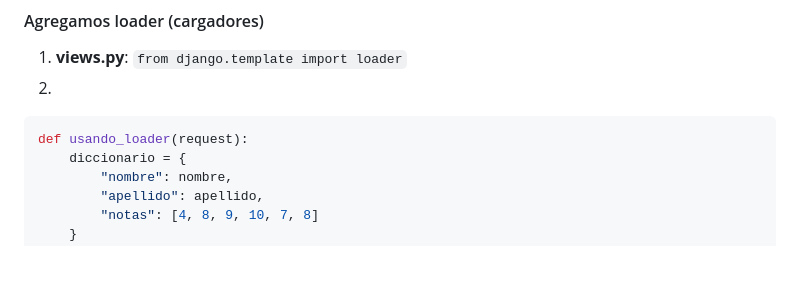
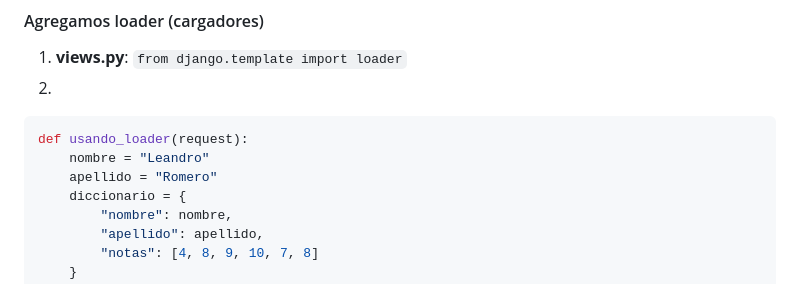
Before and after one commit to Cesar073/Clases_Django_Coder, a Markdown page: pasos_resumidos.md, the part around the change. Rendered like a GitHub page; blank space fills up the shorter version.

Commit message:
Arreglo bug de falta de variables

````diff
--- a/pasos_resumidos.md
+++ b/pasos_resumidos.md
@@ -88,6 +88,8 @@ def probando_template(request):
 2.
 ```python
 def usando_loader(request):
+    nombre = "Leandro"
+    apellido = "Romero"
     diccionario = {
         "nombre": nombre,
         "apellido": apellido,
````
